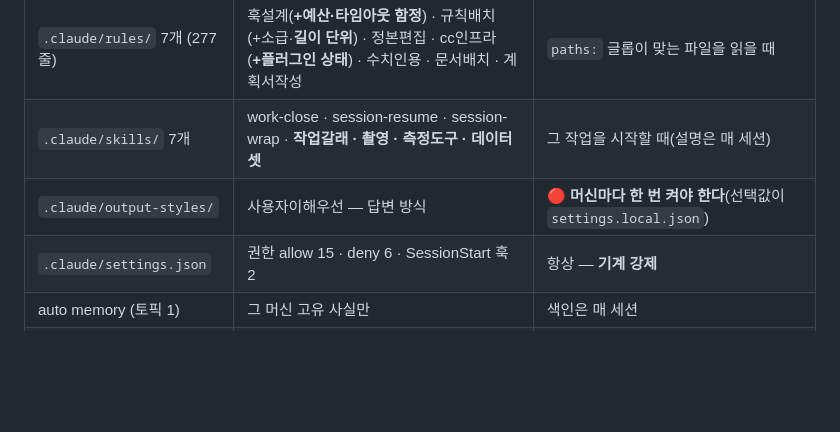
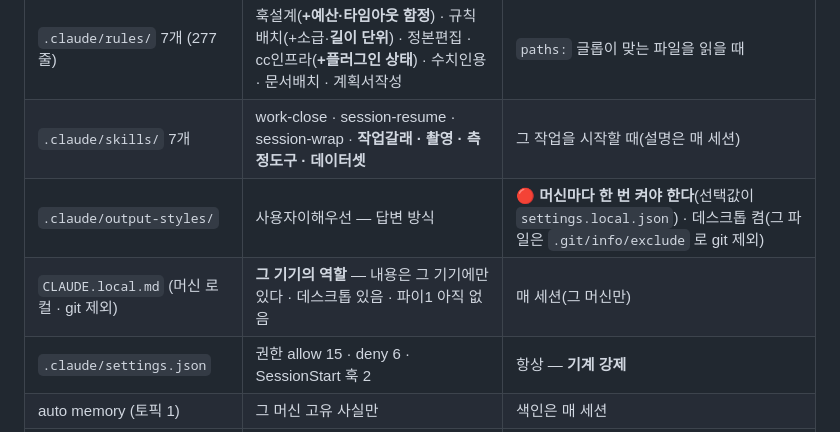
Before and after one commit to kimem9859-arch/sop-project, a Markdown page: docs/claude-code-작업문서.md, the part around the change. Drawn GitHub-style; blank space fills up the shorter version.

Commit message:
docs(CC정본): 규칙 표면 표 — CLAUDE.local.md 행(기기 역할) · 데스크톱 output style 켬
- CLAUDE.local.md = 그 기기의 역할(내용은 그 기기에만 · 데스크톱 있음 · 파이1 없음).
  자리 근거 = 공식 memory 문서 "Personal project-specific preferences" · 규칙배치 d8da34e.
- output style — 데스크톱도 켬(.claude/settings.local.json · .git/info/exclude).
  공동 확인: 사용자가 새 세션 /output-style 에서 「사용자 이해 우선」 현재 표시 확인.

Co-Authored-By: Claude Opus 5.5 <noreply@anthropic.com>

```diff
--- a/docs/claude-code-작업문서.md
+++ b/docs/claude-code-작업문서.md
@@ -21,7 +21,8 @@
 | `Rpi5/CLAUDE.md` (80줄) | 런타임 코드 맥락 · 코드를 읽어도 안 보이는 함정 | `Rpi5/` 파일을 읽을 때 |
 | `.claude/rules/` 7개 (277줄) | 훅설계(**+예산·타임아웃 함정**) · 규칙배치(+소급·**길이 단위**) · 정본편집 · cc인프라(**+플러그인 상태**) · 수치인용 · 문서배치 · 계획서작성 | `paths:` 글롭이 맞는 파일을 읽을 때 |
 | `.claude/skills/` 7개 | work-close · session-resume · session-wrap · **작업갈래 · 촬영 · 측정도구 · 데이터셋** | 그 작업을 시작할 때(설명은 매 세션) |
-| `.claude/output-styles/` | 사용자이해우선 — 답변 방식 | 🔴 **머신마다 한 번 켜야 한다**(선택값이 `settings.local.json`) |
+| `.claude/output-styles/` | 사용자이해우선 — 답변 방식 | 🔴 **머신마다 한 번 켜야 한다**(선택값이 `settings.local.json`) · 데스크톱 켬(그 파일은 `.git/info/exclude` 로 git 제외) |
+| `CLAUDE.local.md` (머신 로컬 · git 제외) | **그 기기의 역할** — 내용은 그 기기에만 있다 · 데스크톱 있음 · 파이1 아직 없음 | 매 세션(그 머신만) |
 | `.claude/settings.json` | 권한 allow 15 · deny 6 · SessionStart 훅 2 | 항상 — **기계 강제** |
 | auto memory (토픽 1) | 그 머신 고유 사실만 | 색인은 매 세션 |
 | 문서 작업공간 `.claude/rules/` | 제출문서·학교 문서 작업 규칙 | 그 폴더에서 세션을 열 때 — `~/project-docs/` 의 `hanium-장려상/`·`융합프로젝트/` |
```
